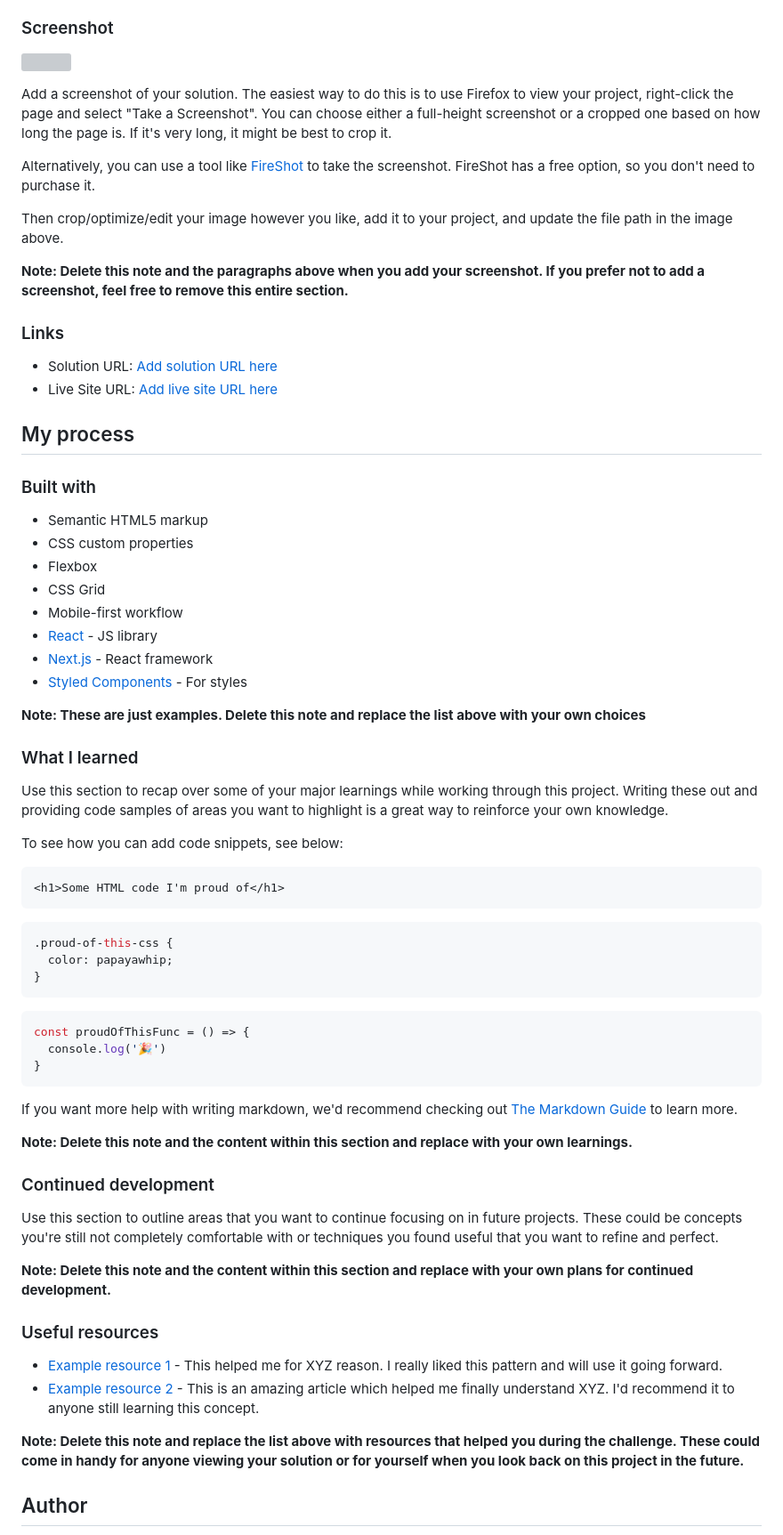
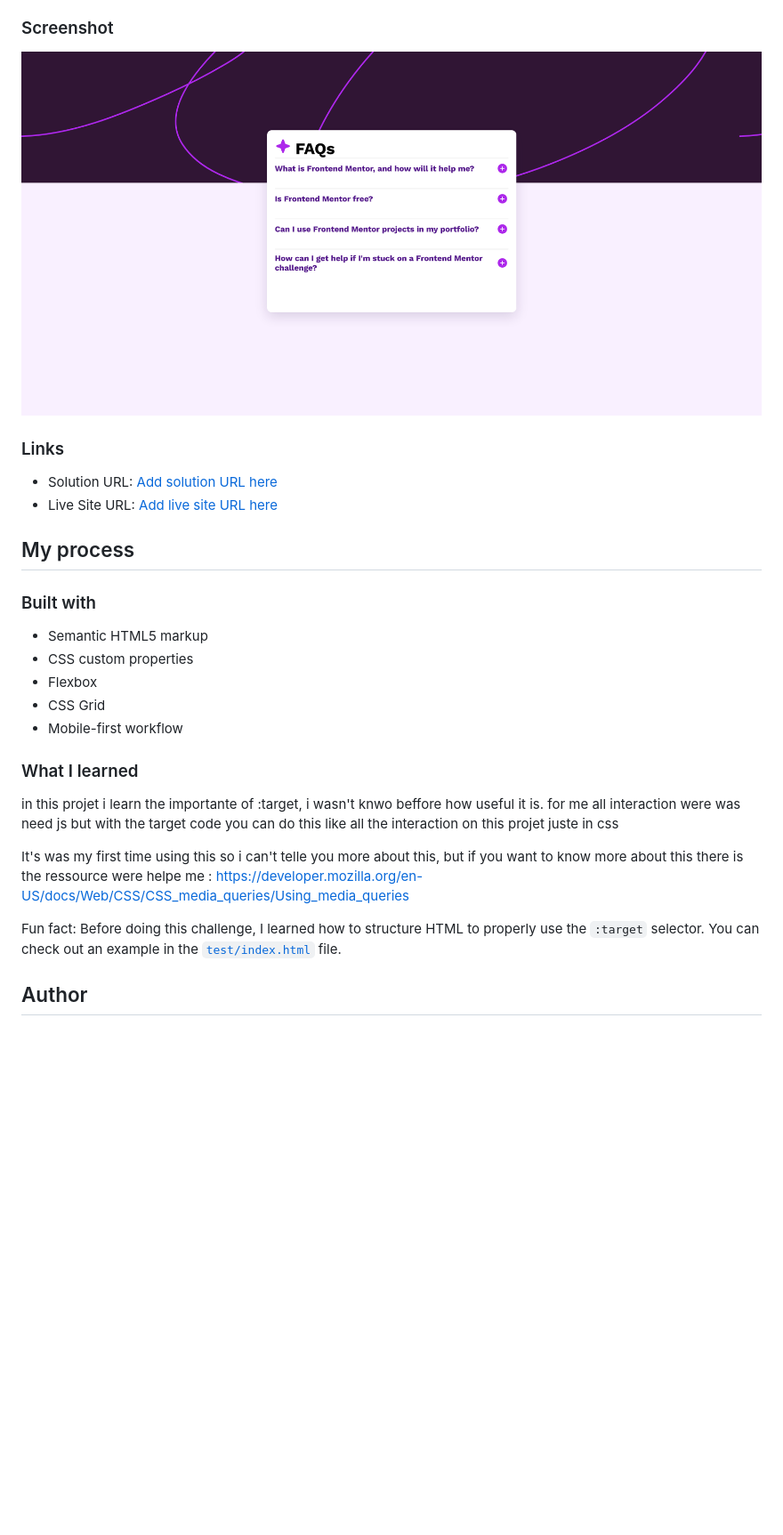
Before and after one commit to EKriley-ci/faq-accordion-main, a Markdown page: README-template.md, the part around the change printed below. Shown: that part at 89% size. Drawn GitHub-style; pictures changed too: screenshot.png (added); blank space fills up the shorter version; grey boxes are pictures that could not be loaded.

````diff
--- a/README-template.md
+++ b/README-template.md
@@ -31,15 +30,7 @@ Users should be able to:
 
 ### Screenshot
 
-![](./screenshot.jpg)
-
-Add a screenshot of your solution. The easiest way to do this is to use Firefox to view your project, right-click the page and select "Take a Screenshot". You can choose either a full-height screenshot or a cropped one based on how long the page is. If it's very long, it might be best to crop it.
-
-Alternatively, you can use a tool like [FireShot](https://getfireshot.com/) to take the screenshot. FireShot has a free option, so you don't need to purchase it.
-
-Then crop/optimize/edit your image however you like, add it to your project, and update the file path in the image above.
-
-**Note: Delete this note and the paragraphs above when you add your screenshot. If you prefer not to add a screenshot, feel free to remove this entire section.**
+![](./screenshot.png)
 
 ### Links
 
@@ -55,48 +46,14 @@ Then crop/optimize/edit your image however you like, add it to your project, and
 - Flexbox
 - CSS Grid
 - Mobile-first workflow
-- [React](https://reactjs.org/) - JS library
-- [Next.js](https://nextjs.org/) - React framework
-- [Styled Components](https://styled-components.com/) - For styles
-
-**Note: These are just examples. Delete this note and replace the list above with your own choices**
 
 ### What I learned
 
-Use this section to recap over some of your major learnings while working through this project. Writing these out and providing code samples of areas you want to highlight is a great way to reinforce your own knowledge.
+in this projet i learn the importante of :target, i wasn't knwo beffore how useful it is. for me all interaction were was need js but with the target code you can do this like all the interaction on this projet juste in css
 
-To see how you can add code snippets, see below:
+It's was my first time using this so i can't telle you more about this, but if you want to know more about this there is the ressource were helpe me : https://developer.mozilla.org/en-US/docs/Web/CSS/CSS_media_queries/Using_media_queries
 
-```html
-<h1>Some HTML code I'm proud of</h1>
-```
-```css
-.proud-of-this-css {
-  color: papayawhip;
-}
-```
-```js
-const proudOfThisFunc = () => {
-  console.log('🎉')
-}
-```
 
-If you want more help with writing markdown, we'd recommend checking out [The Markdown Guide](https://www.markdownguide.org/) to learn more.
-
-**Note: Delete this note and the content within this section and replace with your own learnings.**
-
-### Continued development
-
-Use this section to outline areas that you want to continue focusing on in future projects. These could be concepts you're still not completely comfortable with or techniques you found useful that you want to refine and perfect.
-
-**Note: Delete this note and the content within this section and replace with your own plans for continued development.**
-
-### Useful resources
-
-- [Example resource 1](https://www.example.com) - This helped me for XYZ reason. I really liked this pattern and will use it going forward.
-- [Example resource 2](https://www.example.com) - This is an amazing article which helped me finally understand XYZ. I'd recommend it to anyone still learning this concept.
-
-**Note: Delete this note and replace the list above with resources that helped you during the challenge. These could come in handy for anyone viewing your solution or for yourself when you look back on this project in the future.**
-
+Fun fact: Before doing this challenge, I learned how to structure HTML to properly use the `:target` selector. You can check out an example in the [`test/index.html`](./test/index.html) file.
 ## Author
 
````
Also changed, not shown: other parts of README-template.md (+13 -24 lines), README.md (deleted, +0 -96 lines), preview.jpg (deleted), 1 other file.
